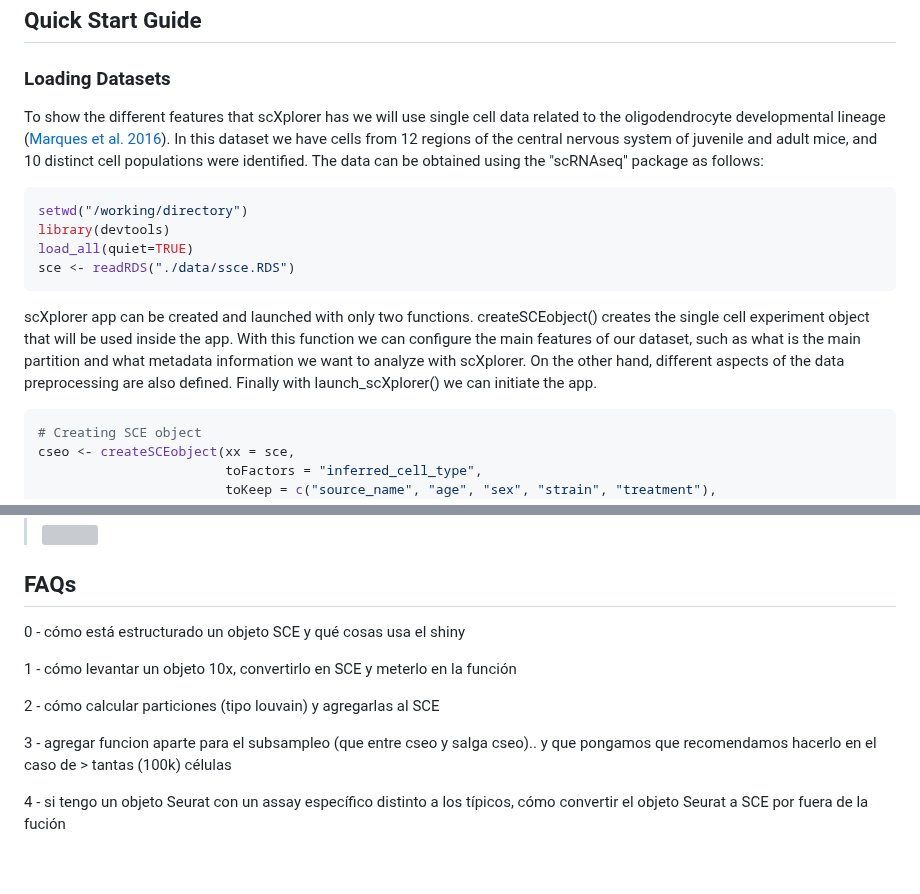
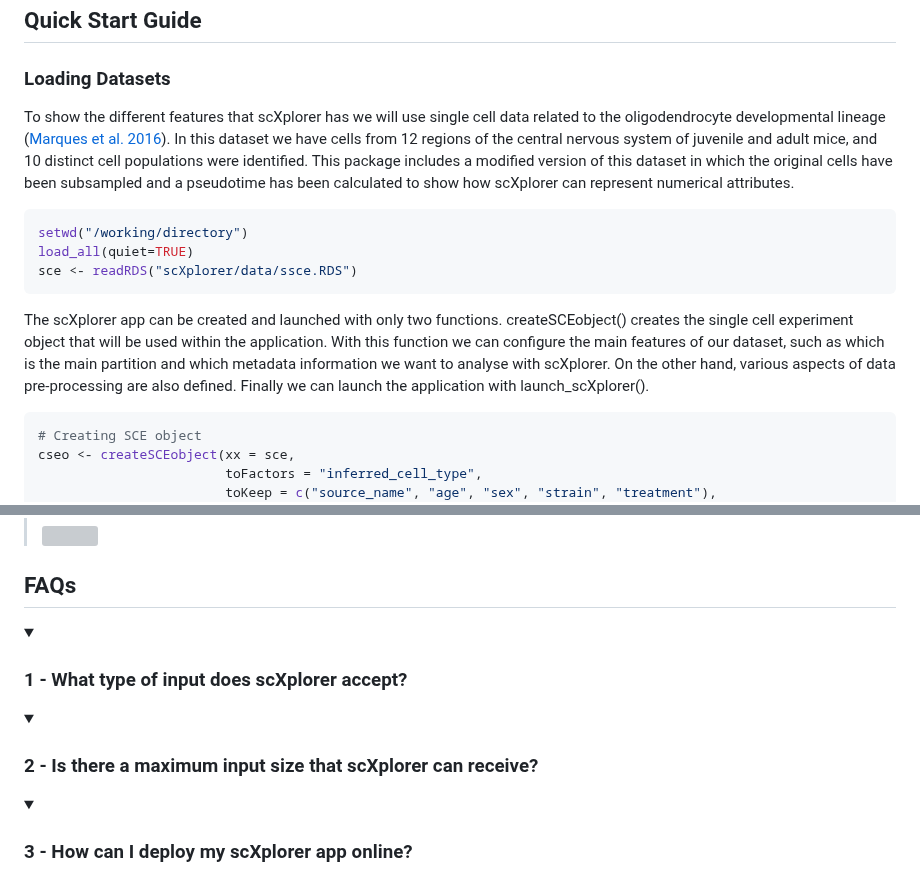
Before and after one commit to chernolabs/scX, a Markdown page: README.md, 2 parts joined by grey strips. Drawn GitHub-style; folded sections open; grey boxes are pictures that could not be loaded.

````diff
--- a/README.md
+++ b/README.md
@@ -21,15 +21,14 @@ devtools::install_github("tvegawaichman/scXplorer")
 ```
 ## Quick Start Guide
 ### Loading Datasets
-To show the different features that scXplorer has we will use single cell data related to the oligodendrocyte developmental lineage ([Marques et al. 2016](https://www.ncbi.nlm.nih.gov/pmc/articles/PMC5221728/)). In this dataset we have cells from 12 regions of the central nervous system of juvenile and adult mice, and 10 distinct cell populations were identified. The data can be obtained using the "scRNAseq" package as follows:
+To show the different features that scXplorer has we will use single cell data related to the oligodendrocyte developmental lineage ([Marques et al. 2016](https://www.ncbi.nlm.nih.gov/pmc/articles/PMC5221728/)). In this dataset we have cells from 12 regions of the central nervous system of juvenile and adult mice, and 10 distinct cell populations were identified. This package includes a modified version of this dataset in which the original cells have been subsampled and a pseudotime has been calculated to show how scXplorer can represent numerical attributes.
 
 ```R
 setwd("/working/directory")
-library(devtools)
 load_all(quiet=TRUE)
-sce <- readRDS("./data/ssce.RDS")
+sce <- readRDS("scXplorer/data/ssce.RDS")
 ```
-scXplorer app can be created and launched with only two functions. createSCEobject() creates the single cell experiment object that will be used inside the app. With this function we can configure the main features of our dataset, such as what is the main partition and what metadata information we want to analyze with scXplorer.  On the other hand, different aspects of the data preprocessing are also defined. Finally with launch_scXplorer() we can initiate the app.
+The scXplorer app can be created and launched with only two functions. createSCEobject() creates the single cell experiment object that will be used within the application. With this function we can configure the main features of our dataset, such as which is the main partition and which metadata information we want to analyse with scXplorer.  On the other hand, various aspects of data pre-processing are also defined. Finally we can launch the application with launch_scXplorer().
 
 ```R
 # Creating SCE object
@@ -159,12 +158,14 @@ By selecting a set of genes of interest, a set of ViolinPlots can be obtained fo
 
 ## FAQs
 
-0 - cómo está estructurado un objeto SCE y qué cosas usa el shiny
+<details><summary> <h3> 1 -   What type of input does scXplorer accept? </h3> </summary><blockquote>
 
-1 - cómo levantar un objeto 10x, convertirlo en SCE y meterlo en la función
+</blockquote></details>
 
-2 - cómo calcular particiones (tipo louvain) y agregarlas al SCE
+<details><summary> <h3> 2 -  Is there a maximum input size that scXplorer can receive? </h3> </summary><blockquote>
 
-3 - agregar funcion aparte para el subsampleo (que entre cseo y salga cseo).. y que pongamos que recomendamos hacerlo en el caso de > tantas (100k) células
+</blockquote></details>
 
-4 - si tengo un objeto Seurat con un assay específico distinto a los típicos, cómo convertir el objeto Seurat a SCE por fuera de la fución
+<details><summary> <h3> 3 -  How can I deploy my scXplorer app online? </h3> </summary><blockquote>
+
+</blockquote></details>
````
